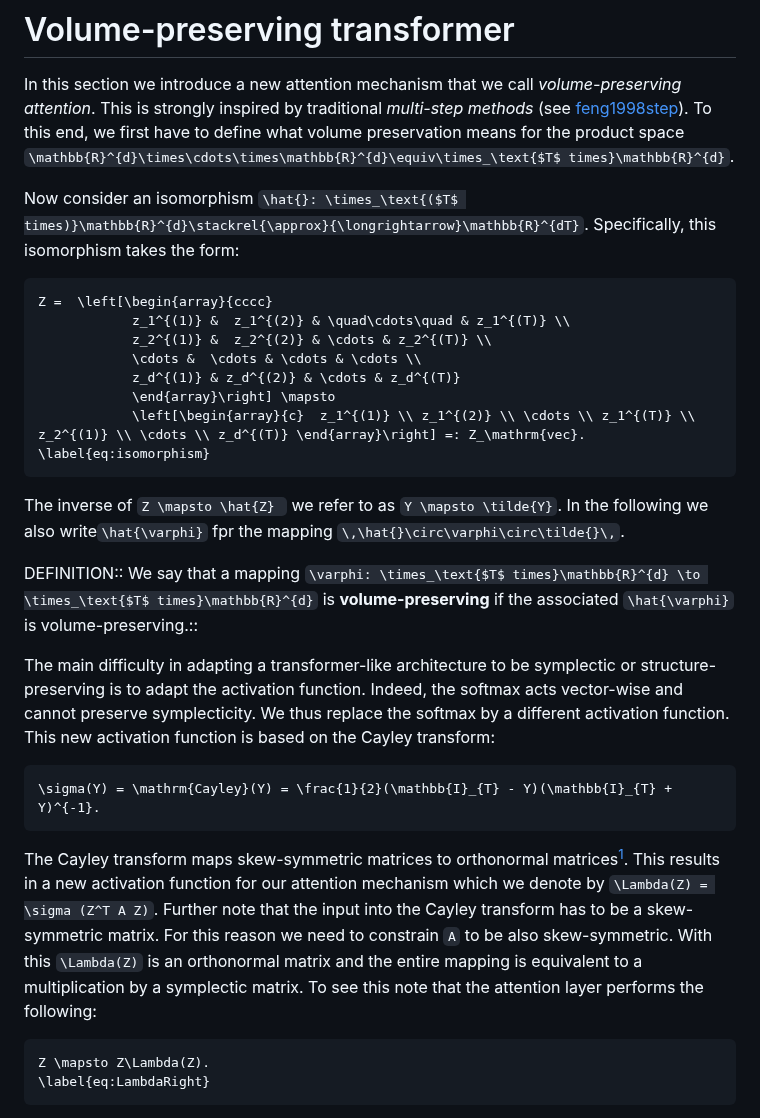
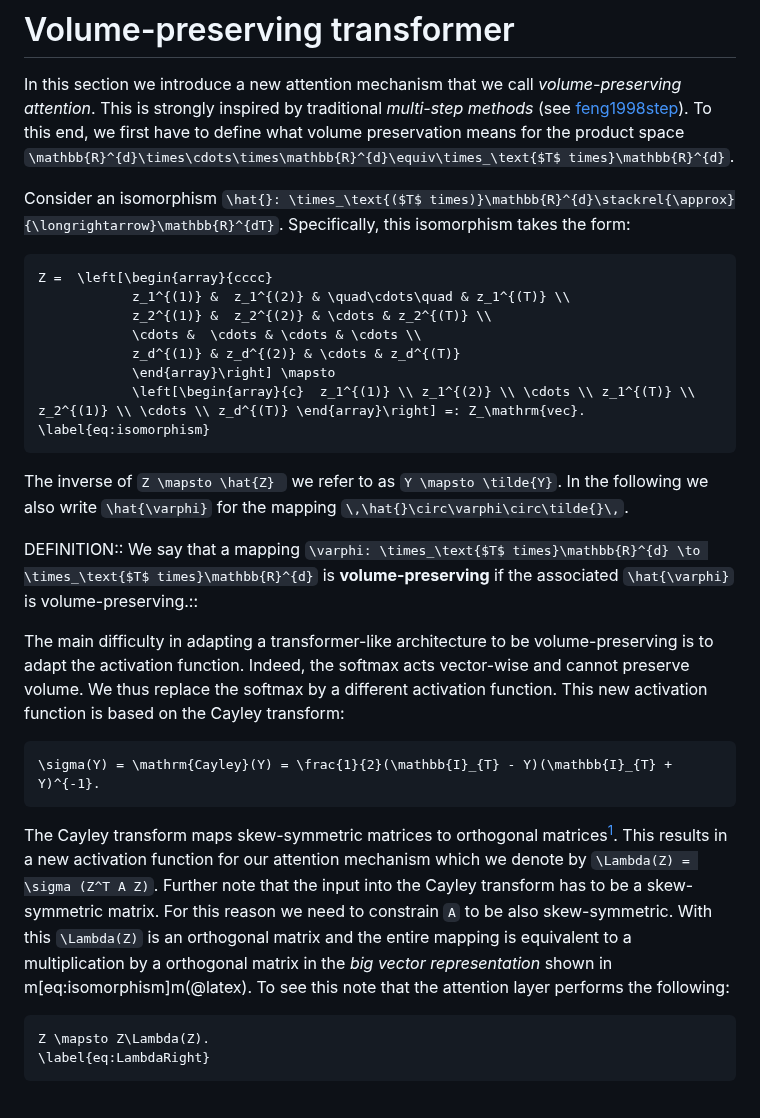
Before and after one commit to benedict-96/Cemracs2023, a Markdown page: paper/src/volume_preserving_transformer.md, the part around one of its changes. Drawn GitHub-style.

Commit message:
Fixed typos.

````diff
--- a/paper/src/volume_preserving_transformer.md
+++ b/paper/src/volume_preserving_transformer.md
@@ -2,7 +2,7 @@
 
 In this section we introduce a new attention mechanism that we call *volume-preserving attention*. This is strongly inspired by traditional *multi-step methods* (see [feng1998step](@cite)). To this end, we first have to define what volume preservation means for the product space ``\mathbb{R}^{d}\times\cdots\times\mathbb{R}^{d}\equiv\times_\text{$T$ times}\mathbb{R}^{d}``.
 
-Now consider an isomorphism ``\hat{}: \times_\text{($T$ times)}\mathbb{R}^{d}\stackrel{\approx}{\longrightarrow}\mathbb{R}^{dT}``. Specifically, this isomorphism takes the form:
+Consider an isomorphism ``\hat{}: \times_\text{($T$ times)}\mathbb{R}^{d}\stackrel{\approx}{\longrightarrow}\mathbb{R}^{dT}``. Specifically, this isomorphism takes the form:
 ```math
 Z =  \left[\begin{array}{cccc}
             z_1^{(1)} &  z_1^{(2)} & \quad\cdots\quad & z_1^{(T)} \\
@@ -14,16 +14,16 @@ Z =  \left[\begin{array}{cccc}
 \label{eq:isomorphism}
 ```
 
-The inverse of ``Z \mapsto \hat{Z} `` we refer to as ``Y \mapsto \tilde{Y}``. In the following we also write``\hat{\varphi}`` fpr the mapping ``\,\hat{}\circ\varphi\circ\tilde{}\,``.
+The inverse of ``Z \mapsto \hat{Z} `` we refer to as ``Y \mapsto \tilde{Y}``. In the following we also write ``\hat{\varphi}`` for the mapping ``\,\hat{}\circ\varphi\circ\tilde{}\,``.
 
 DEFINITION::
 We say that a mapping ``\varphi: \times_\text{$T$ times}\mathbb{R}^{d} \to \times_\text{$T$ times}\mathbb{R}^{d}`` is **volume-preserving** if the associated ``\hat{\varphi}`` is volume-preserving.::
 
-The main difficulty in adapting a transformer-like architecture to be symplectic or structure-preserving is to adapt the activation function. Indeed, the softmax acts vector-wise and cannot preserve symplecticity. We thus replace the softmax by a different activation function. This new activation function is based on the Cayley transform:
+The main difficulty in adapting a transformer-like architecture to be volume-preserving is to adapt the activation function. Indeed, the softmax acts vector-wise and cannot preserve volume. We thus replace the softmax by a different activation function. This new activation function is based on the Cayley transform:
 
 ```math
 \sigma(Y) = \mathrm{Cayley}(Y) = \frac{1}{2}(\mathbb{I}_{T} - Y)(\mathbb{I}_{T} + Y)^{-1}.
 ```
 
-The Cayley transform maps skew-symmetric matrices to orthonormal matrices[^1]. This results in a new activation function for our attention mechanism which we denote by ``\Lambda(Z) = \sigma (Z^T A Z)``. Further note that the input into the Cayley transform has to be a skew-symmetric matrix. For this reason we need to constrain ``A`` to be also skew-symmetric. With this ``\Lambda(Z)`` is an orthonormal matrix and the entire mapping is equivalent to a multiplication by a symplectic matrix. To see this note that the attention layer performs the following:
+The Cayley transform maps skew-symmetric matrices to orthogonal matrices[^1]. This results in a new activation function for our attention mechanism which we denote by ``\Lambda(Z) = \sigma (Z^T A Z)``. Further note that the input into the Cayley transform has to be a skew-symmetric matrix. For this reason we need to constrain ``A`` to be also skew-symmetric. With this ``\Lambda(Z)`` is an orthogonal matrix and the entire mapping is equivalent to a multiplication by a orthogonal matrix in the *big vector representation* shown in m[eq:isomorphism]m(@latex). To see this note that the attention layer performs the following:
 
````
Also changed, not shown: other parts of paper/src/volume_preserving_transformer.md (+2 -2 lines).
